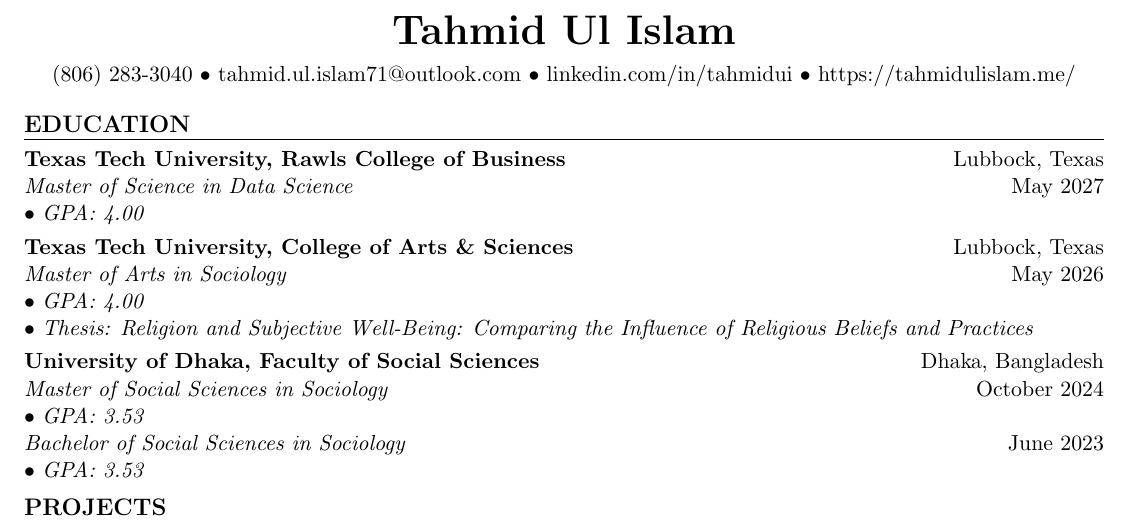
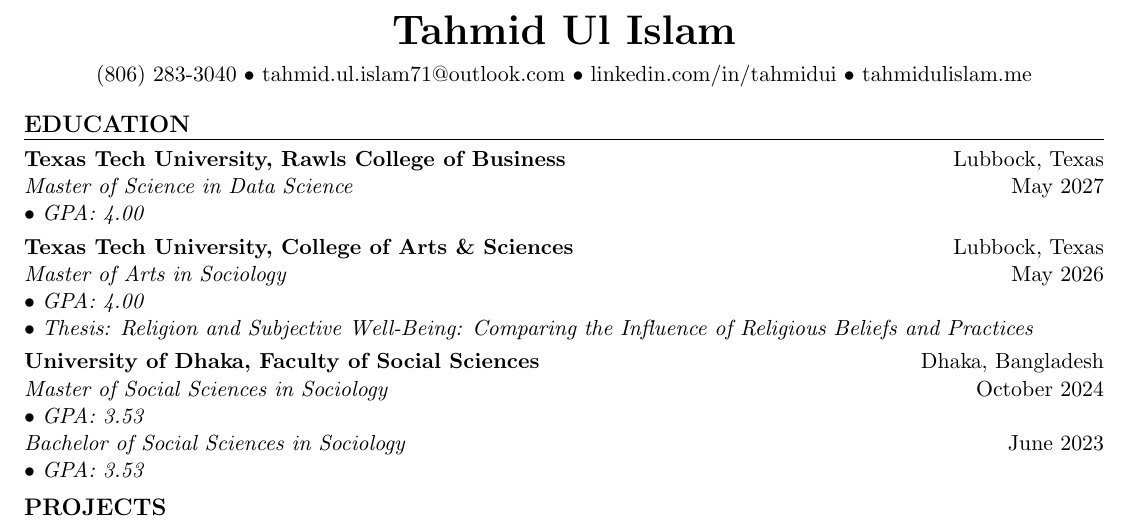
Before and after one commit to tahmidui/tahmid.github.io, a LaTeX CV (docs/resume-TI.tex): part of the page, cut so that both start at the same text. Compiled offline with pdfLaTeX.

Commit message:
Updates resume

```diff
--- a/docs/resume-TI.tex
+++ b/docs/resume-TI.tex
@@ -16,7 +16,7 @@
         \textbullet{}
         tahmid.ul.islam71@outlook.com
         \textbullet{} linkedin.com/in/tahmidui
-        \textbullet{} https://tahmidulislam.me/
+        \textbullet{} tahmidulislam.me
         \\
     \end{center}
 
```
Also changed, not shown: docs/resume-TI.pdf, 2 other files.
